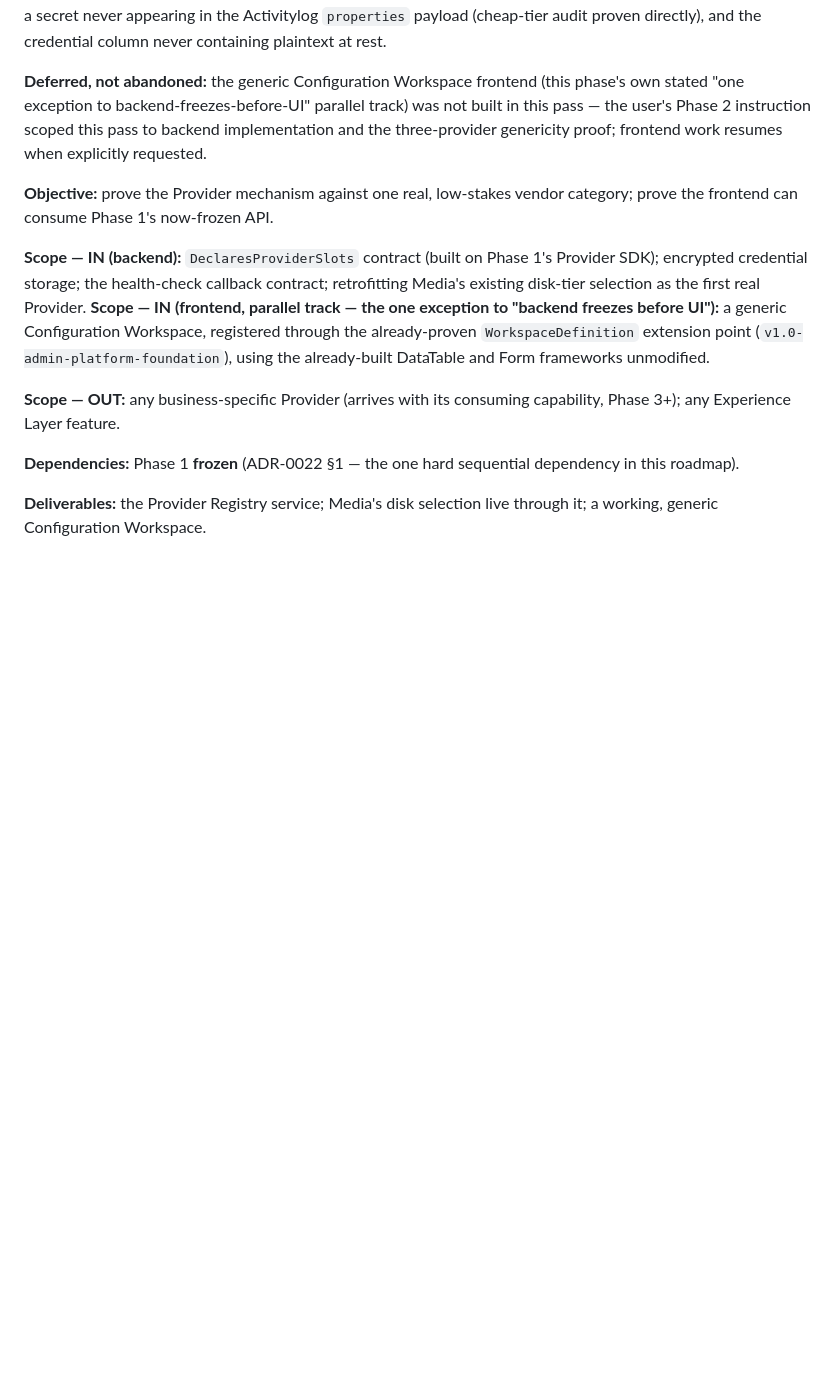
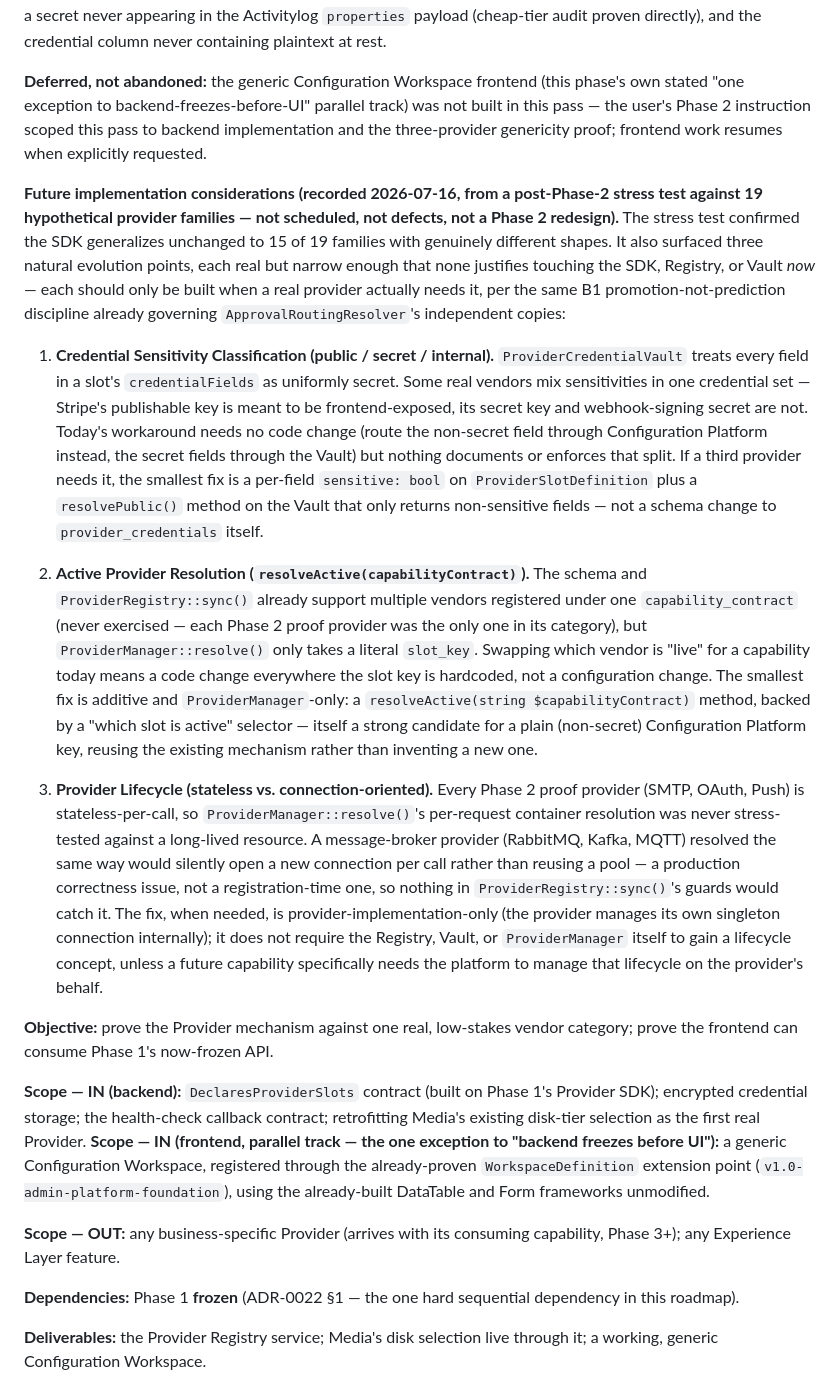
Before and after one commit to arrmjo-jpg/alphaschool, a Markdown page: docs/ADMINISTRATION_PLATFORM_PLAYBOOK.md, the part around the change. GitHub-like rendering; blank space fills up the shorter version.

Commit message:
Record Phase 2 stress-test findings as future implementation considerations
Documentation only, no code changes. A post-approval stress test checked
the Phase 2 Provider SDK against 19 hypothetical provider families
(federated identity, messaging, maps, payments, LLMs, message queues,
object storage). 15 of 19 generalize unchanged, confirming Phase 2's
core claim. Three real but narrow evolution points were found and are
recorded in docs/ADMINISTRATION_PLATFORM_PLAYBOOK.md's Phase 2 section
per explicit instruction: do not expand the SDK, Registry, or Vault now
-- only document them for when a real provider actually requires them
(the same B1 promotion-not-prediction discipline already governing
ApprovalRoutingResolver's independent copies):

1. Credential Sensitivity Classification (public/secret/internal) --
   the Vault treats every credential field as uniformly secret; some
   vendors (Stripe) mix a frontend-safe publishable key with genuine
   secrets in one credential set.
2. Active Provider Resolution (resolveActive(capabilityContract)) --
   the schema already supports multiple vendors per capability_contract
   (never exercised), but ProviderManager only resolves by literal
   slot_key; swapping the active vendor today means a code change, not
   a config change.
3. Provider Lifecycle (stateless vs. connection-oriented) -- every
   Phase 2 proof provider is stateless-per-call; a message-broker
   provider resolved the same way would open a new connection per call
   rather than reusing a pool.

Phase 2 remains approved exactly as implemented -- these are not
defects and trigger no redesign.

Co-Authored-By: Claude Sonnet 5 <noreply@anthropic.com>

```diff
--- a/docs/ADMINISTRATION_PLATFORM_PLAYBOOK.md
+++ b/docs/ADMINISTRATION_PLATFORM_PLAYBOOK.md
@@ -131,6 +131,14 @@ Two real implementation gaps were found and fixed during this phase, neither req
 Verification: 338/338 backend tests passing (36 new), Pint clean, Deptrac 0 violations. A real dual-MariaDB-connection concurrency test (`ProviderCredentialLockingConcurrencyTest`) proves the Vault's row lock genuinely blocks a second writer, mirroring `ConfigurationValueLockingConcurrencyTest`. Negative-case proofs cover: every `ProviderRegistry::sync()` guard, every `ProviderCredentialVault::write()` guard (permission, credential-shape, optimistic-locking conflict), a secret never appearing in the model's array/JSON representation, a secret never appearing in the Activitylog `properties` payload (cheap-tier audit proven directly), and the credential column never containing plaintext at rest.
 
 **Deferred, not abandoned:** the generic Configuration Workspace frontend (this phase's own stated "one exception to backend-freezes-before-UI" parallel track) was not built in this pass — the user's Phase 2 instruction scoped this pass to backend implementation and the three-provider genericity proof; frontend work resumes when explicitly requested.
+
+**Future implementation considerations (recorded 2026-07-16, from a post-Phase-2 stress test against 19 hypothetical provider families — not scheduled, not defects, not a Phase 2 redesign).** The stress test confirmed the SDK generalizes unchanged to 15 of 19 families with genuinely different shapes. It also surfaced three natural evolution points, each real but narrow enough that none justifies touching the SDK, Registry, or Vault *now* — each should only be built when a real provider actually needs it, per the same B1 promotion-not-prediction discipline already governing `ApprovalRoutingResolver`'s independent copies:
+
+1. **Credential Sensitivity Classification (public / secret / internal).** `ProviderCredentialVault` treats every field in a slot's `credentialFields` as uniformly secret. Some real vendors mix sensitivities in one credential set — Stripe's publishable key is meant to be frontend-exposed, its secret key and webhook-signing secret are not. Today's workaround needs no code change (route the non-secret field through Configuration Platform instead, the secret fields through the Vault) but nothing documents or enforces that split. If a third provider needs it, the smallest fix is a per-field `sensitive: bool` on `ProviderSlotDefinition` plus a `resolvePublic()` method on the Vault that only returns non-sensitive fields — not a schema change to `provider_credentials` itself.
+
+2. **Active Provider Resolution (`resolveActive(capabilityContract)`).** The schema and `ProviderRegistry::sync()` already support multiple vendors registered under one `capability_contract` (never exercised — each Phase 2 proof provider was the only one in its category), but `ProviderManager::resolve()` only takes a literal `slot_key`. Swapping which vendor is "live" for a capability today means a code change everywhere the slot key is hardcoded, not a configuration change. The smallest fix is additive and `ProviderManager`-only: a `resolveActive(string $capabilityContract)` method, backed by a "which slot is active" selector — itself a strong candidate for a plain (non-secret) Configuration Platform key, reusing the existing mechanism rather than inventing a new one.
+
+3. **Provider Lifecycle (stateless vs. connection-oriented).** Every Phase 2 proof provider (SMTP, OAuth, Push) is stateless-per-call, so `ProviderManager::resolve()`'s per-request container resolution was never stress-tested against a long-lived resource. A message-broker provider (RabbitMQ, Kafka, MQTT) resolved the same way would silently open a new connection per call rather than reusing a pool — a production correctness issue, not a registration-time one, so nothing in `ProviderRegistry::sync()`'s guards would catch it. The fix, when needed, is provider-implementation-only (the provider manages its own singleton connection internally); it does not require the Registry, Vault, or `ProviderManager` itself to gain a lifecycle concept, unless a future capability specifically needs the platform to manage that lifecycle on the provider's behalf.
 
 **Objective:** prove the Provider mechanism against one real, low-stakes vendor category; prove the frontend can consume Phase 1's now-frozen API.
 
```
Also changed, not shown: CHANGELOG.md (+1 -0 lines).
